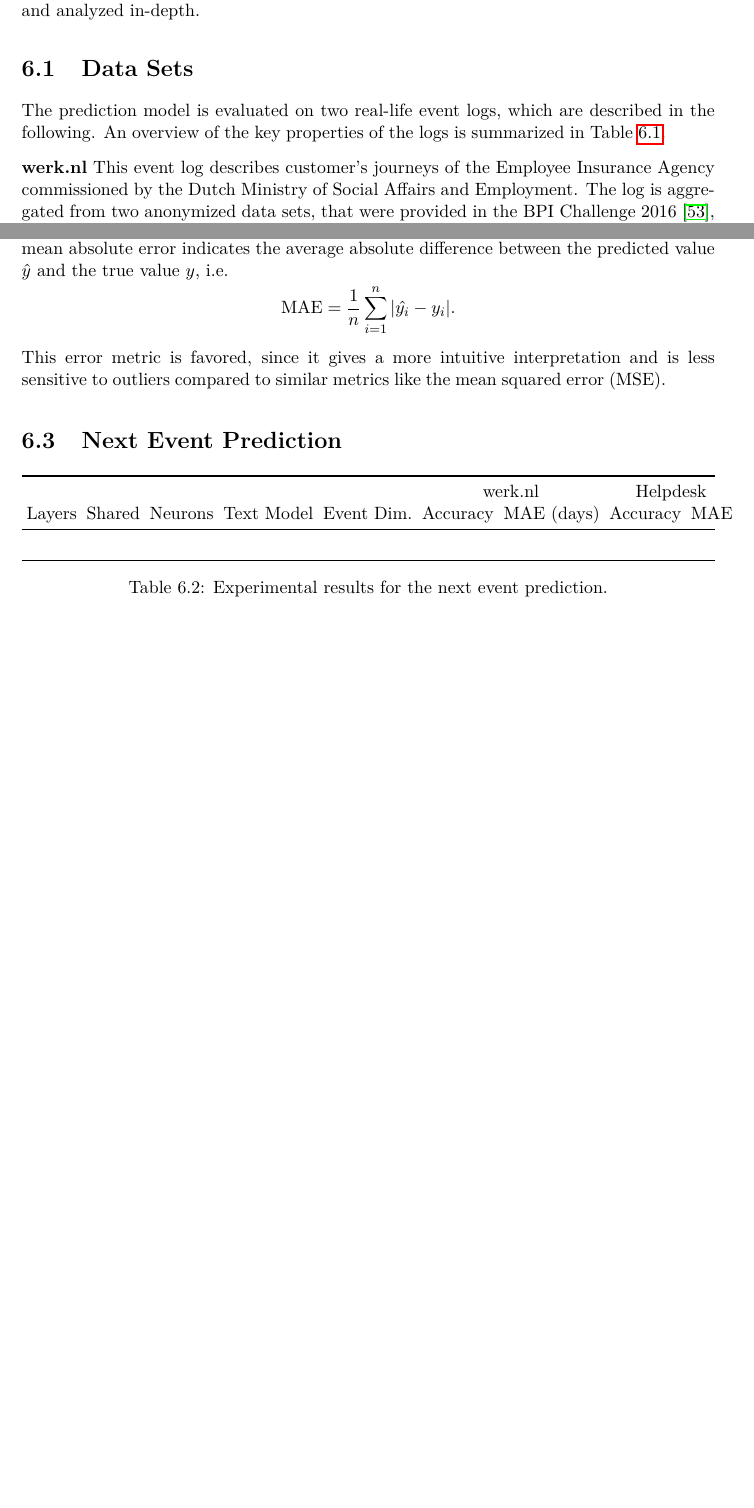
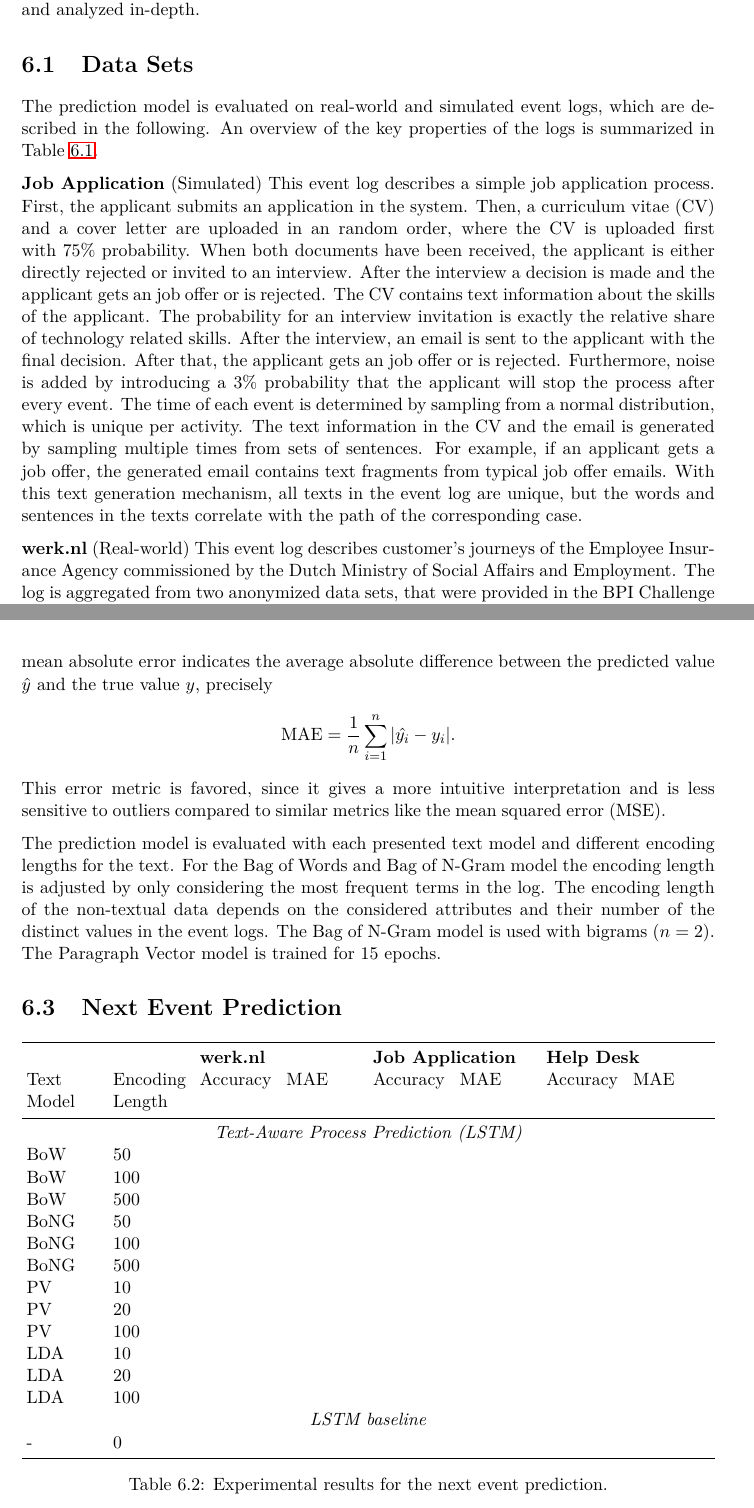
Before and after one commit to davidgeorgi/thesis, a LaTeX thesis (thesis/thesis.tex, which reads thesis/chapters/evaluation.tex): two parts of pages 47 and 48 of 58 before the commit and two parts of pages 47 and 49 of 58 after it, joined at a grey line, cut so that both start at the same text, the shorter picture padded with empty space. Compiled offline with pdfLaTeX.

Commit message:
Additions to chaper 6

```diff
--- a/thesis/chapters/evaluation.tex
+++ b/thesis/chapters/evaluation.tex
@@ -4,8 +4,23 @@ First, the data sets and evaluation method are described. Then, the performance
 
 \section{Data Sets}
 
-The prediction model is evaluated on two real-life event logs, which are described in the following. An overview of the key properties of the logs is summarized in Table \ref{tab:logs}.
+The prediction model is evaluated on real-world and simulated event logs, which are described in the following. An overview of the key properties of the logs is summarized in Table \ref{tab:logs}.
 
-\textbf{werk.nl} This event log describes customer's journeys of the Employee Insurance Agency commissioned by the Dutch Ministry of Social Affairs and Employment. The log is aggregated from two anonymized data sets, that were provided in the BPI Challenge 2016 \cite{bpichallenge2016}, containing click data of logged in customers from the official website werk.nl and phone call data from the call center.
+\textbf{Job Application} (Simulated) This event log describes a simple job application process.
+First, the applicant submits an application in the system.
+Then, a curriculum vitae (CV) and a cover letter are uploaded in an random order, where the CV is uploaded first with 75\% probability.
+When both documents have been received, the applicant is either directly rejected or invited to an interview.
+After the interview a decision is made and the applicant gets an job offer or is rejected.
+The CV contains text information about the skills of the applicant.
+The probability for an interview invitation is exactly the relative share of technology related skills.
+After the interview, an email is sent to the applicant with the final decision.
+After that, the applicant gets an job offer or is rejected.
+Furthermore, noise is added by introducing a 3\% probability that the applicant will stop the process after every event.
+The time of each event is determined by sampling from a normal distribution, which is unique per activity.
+The text information in the CV and the email is generated by sampling multiple times from sets of sentences.
+For example, if an applicant gets a job offer, the generated email contains text fragments from typical job offer emails.
+With this text generation mechanism, all texts in the event log are unique, but the words and sentences in the texts correlate with the path of the corresponding case.
+
+\textbf{werk.nl} (Real-world) This event log describes customer's journeys of the Employee Insurance Agency commissioned by the Dutch Ministry of Social Affairs and Employment. The log is aggregated from two anonymized data sets, that were provided in the BPI Challenge 2016 \cite{bpichallenge2016}, containing click data of logged in customers from the official website werk.nl and phone call data from the call center.
 Both data sets are joined based on the customer ID to derived a detailed view on customer contacts.
 For each phone call the costumer's question is available as a text attribute in English. In addition, the customer's age (grouped) and gender is considered as additional attributes.
@@ -53,23 +69,51 @@ The accuracy is computed as the number of correct predictions $t$ divided by the
 	\textrm{accuracy} = \dfrac{t}{n} = \dfrac{\textrm{\# correct predictions}}{\textrm{\# total predictions}}.
 \end{equation*}
 
-For regression tasks, like the next event time and the case cycle time predictions, the mean absolute error (MAE) is computed to measure the prediction performance. The mean absolute error indicates the average absolute difference between the predicted value $\hat{y}$ and the true value $y$,  i.e.
+For regression tasks, like the next event time and the case cycle time predictions, the mean absolute error (MAE) is computed to measure the prediction performance. The mean absolute error indicates the average absolute difference between the predicted value $\hat{y}$ and the true value $y$,  precisely
 \begin{equation*}
 	\textrm{MAE} = \dfrac{1}{n}\sum_{i=1}^{n}|\hat{y_i} - y_i|.
 \end{equation*}
 This error metric is favored, since it gives a more intuitive interpretation and is less sensitive to outliers compared to similar metrics like the mean squared error (MSE).
 
+The prediction model is evaluated with each presented text model and different encoding lengths for the text.
+For the Bag of Words and Bag of N-Gram model the encoding length is adjusted by only considering the most frequent terms in the log.
+The encoding length of the non-textual data depends on the considered attributes and their number of the distinct values in the event logs.
+The Bag of N-Gram model is used with bigrams ($n=2$).
+The Paragraph Vector model is trained for 15 epochs.
 
 \section{Next Event Prediction}
 
 \begin{table}[!htbp]
 	\setlength\tabcolsep{3pt}
-	\begin{tabularx}{\textwidth}{l l l l l l l l l }
+	\begin{tabularx}{\textwidth}{
+			>{\hsize=1.0\hsize}X
+			>{\hsize=1.0\hsize}X
+			>{\hsize=1.0\hsize}X
+			>{\hsize=1.0\hsize}X
+			>{\hsize=1.0\hsize}X
+			>{\hsize=1.0\hsize}X
+			>{\hsize=1.0\hsize}X
+			>{\hsize=1.0\hsize}X
+		}
 		\toprule
-		 &  &  &  &  & \multicolumn{2}{c}{werk.nl} & \multicolumn{2}{c}{Helpdesk}  \\
-		Layers & Shared & Neurons & Text Model & Event Dim.&Accuracy & MAE (days) & Accuracy& MAE \\
+		 & & \multicolumn{2}{l}{\textbf{werk.nl}} & \multicolumn{2}{l}{\textbf{Job Application}} & \multicolumn{2}{l}{\textbf{Help Desk}} \\
+		 Text \newline Model & Encoding Length &Accuracy & MAE & Accuracy& MAE  & Accuracy& MAE  \\
 		\midrule
-		& & & & &&& & \\
+		\multicolumn{8}{c}{\textit{Text-Aware Process Prediction (LSTM)}} \\
+		BoW& 50 &  && & \\
+		BoW& 100 && &&& \\
+		BoW& 500 &  &&& \\
+		BoNG& 50 &  &&& \\
+		BoNG& 100 &  &&& \\
+		BoNG& 500 &  &&& \\
+		PV& 10 & & && \\
+		PV& 20 & & && \\
+		PV& 100 & & && \\
+		LDA& 10 & & & & \\
+		LDA& 20 & & & &\\
+		LDA& 100 & & && \\
+		\multicolumn{8}{c}{\textit{LSTM baseline}} \\
+		- & 0 & & && \\
 		\bottomrule
 	\end{tabularx}
 	\caption[Experimental results for the next event prediction]{Experimental results for the next event prediction.}
```
Also changed, not shown: thesis/chapters/evaluation.tex (39 more changed lines).
